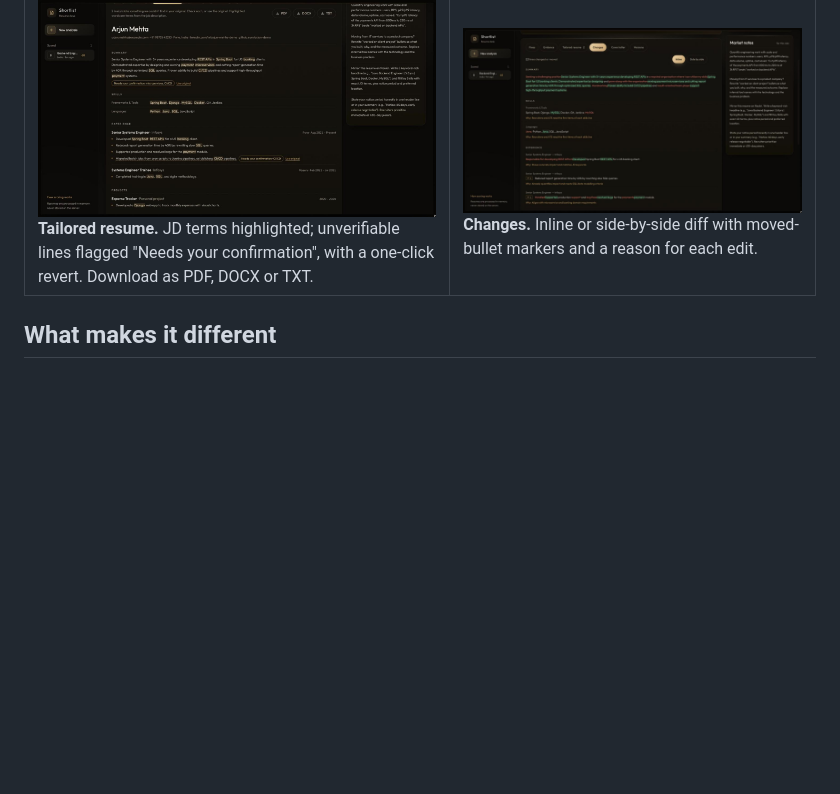
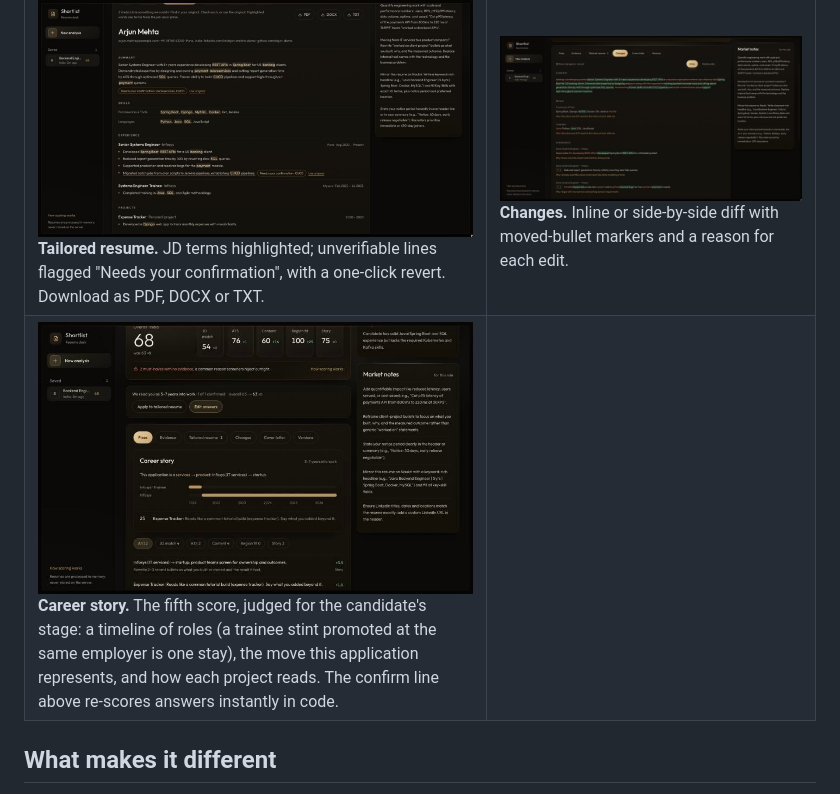
Before and after one commit to aayush110410/resume-customizer, a Markdown page: README.md, the part around the change. Rendered like a GitHub page; pictures changed too: docs/screenshots/07-story.jpg (added); blank space fills up the shorter version.

Commit message:
docs: career story screenshot

```diff
--- a/README.md
+++ b/README.md
@@ -20,6 +20,7 @@ All from the live app, using the built-in sample (an Infosys engineer applying f
 | ![Input: JD and resume upload](docs/screenshots/01-input.jpg) **Input.** Paste a JD, drop a PDF/DOCX (name and size shown), pick region, tone and sections. | ![Live progress](docs/screenshots/02-progress.jpg) **Streaming.** Seven stages report live as they run: read, understand, match, score, tailor, verify, re-score. |
 | ![Results overview](docs/screenshots/03-overview.jpg) **Results.** Overall and four sub-scores with before→after deltas, ranked fixes, the 7-second verdict and India market notes. | ![Evidence ledger](docs/screenshots/04-evidence.jpg) **Evidence.** Every JD requirement with its status and the verbatim resume quote that proves it. |
 | ![Tailored resume](docs/screenshots/05-tailored.jpg) **Tailored resume.** JD terms highlighted; unverifiable lines flagged "Needs your confirmation", with a one-click revert. Download as PDF, DOCX or TXT. | ![Changes diff](docs/screenshots/06-changes.jpg) **Changes.** Inline or side-by-side diff with moved-bullet markers and a reason for each edit. |
+| ![Career story](docs/screenshots/07-story.jpg) **Career story.** The fifth score, judged for the candidate's stage: a timeline of roles (a trainee stint promoted at the same employer is one stay), the move this application represents, and how each project reads. The confirm line above re-scores answers instantly in code. | |
 
 ## What makes it different
 
```
